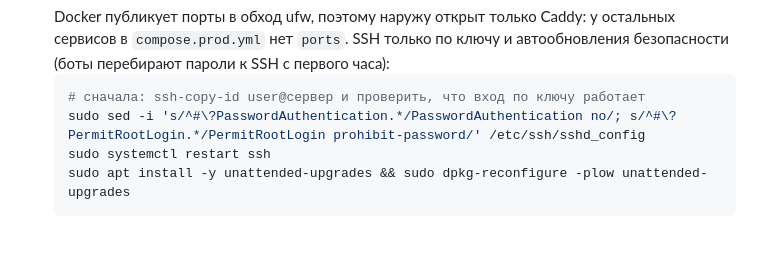
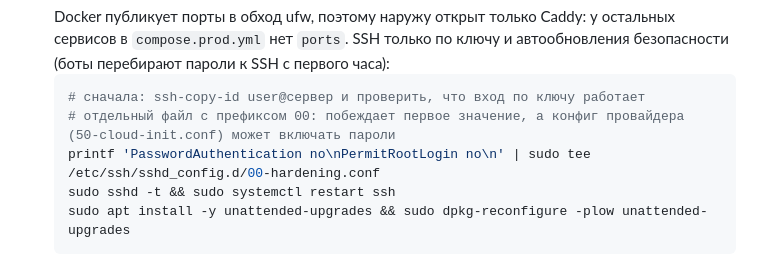
Before and after one commit to slvtveter/startup-platform, a Markdown page: docs/deploy.md, the part around the change. Rendered like a GitHub page; blank space fills up the shorter version.

````diff
--- a/docs/deploy.md
+++ b/docs/deploy.md
@@ -45,8 +45,9 @@
    SSH только по ключу и автообновления безопасности (боты перебирают пароли к SSH с первого часа):
    ```bash
    # сначала: ssh-copy-id user@сервер и проверить, что вход по ключу работает
-   sudo sed -i 's/^#\?PasswordAuthentication.*/PasswordAuthentication no/; s/^#\?PermitRootLogin.*/PermitRootLogin prohibit-password/' /etc/ssh/sshd_config
-   sudo systemctl restart ssh
+   # отдельный файл с префиксом 00: побеждает первое значение, а конфиг провайдера (50-cloud-init.conf) может включать пароли
+   printf 'PasswordAuthentication no\nPermitRootLogin no\n' | sudo tee /etc/ssh/sshd_config.d/00-hardening.conf
+   sudo sshd -t && sudo systemctl restart ssh
    sudo apt install -y unattended-upgrades && sudo dpkg-reconfigure -plow unattended-upgrades
    ```
 2. DNS: A-запись домена на IP сервера. HTTPS-сертификат Caddy выпустит сам.
````
Also changed, not shown: AGENTS.md (+4 -1 lines).
